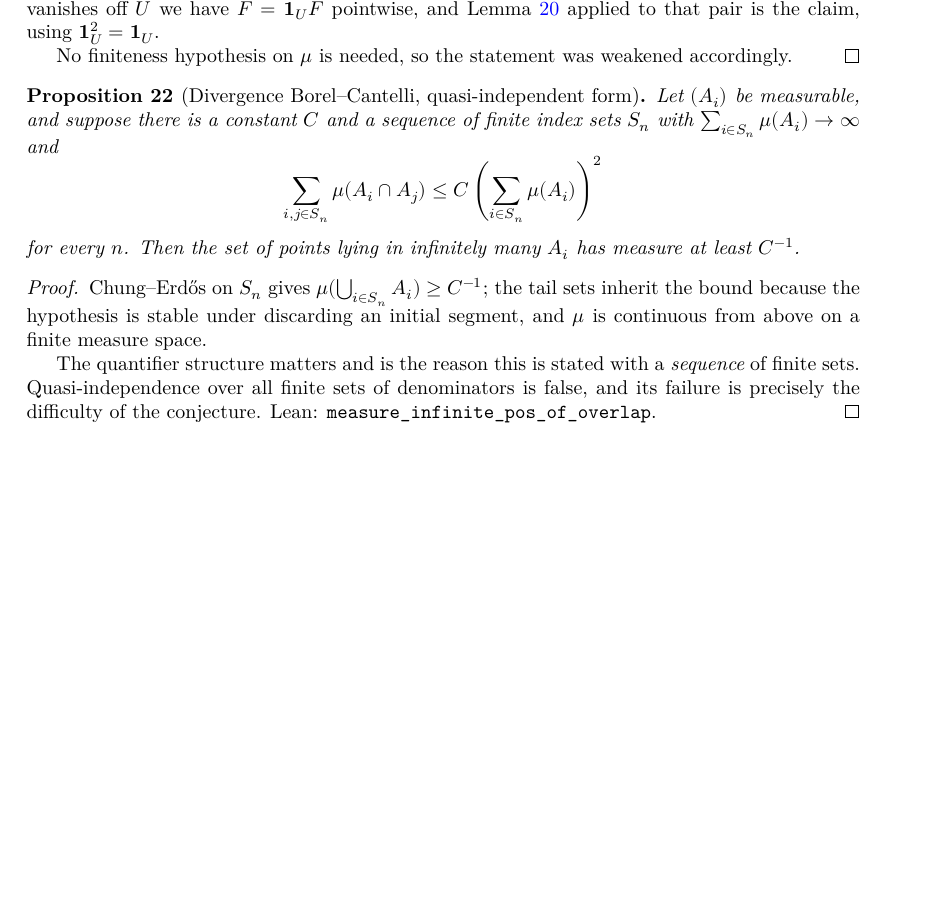
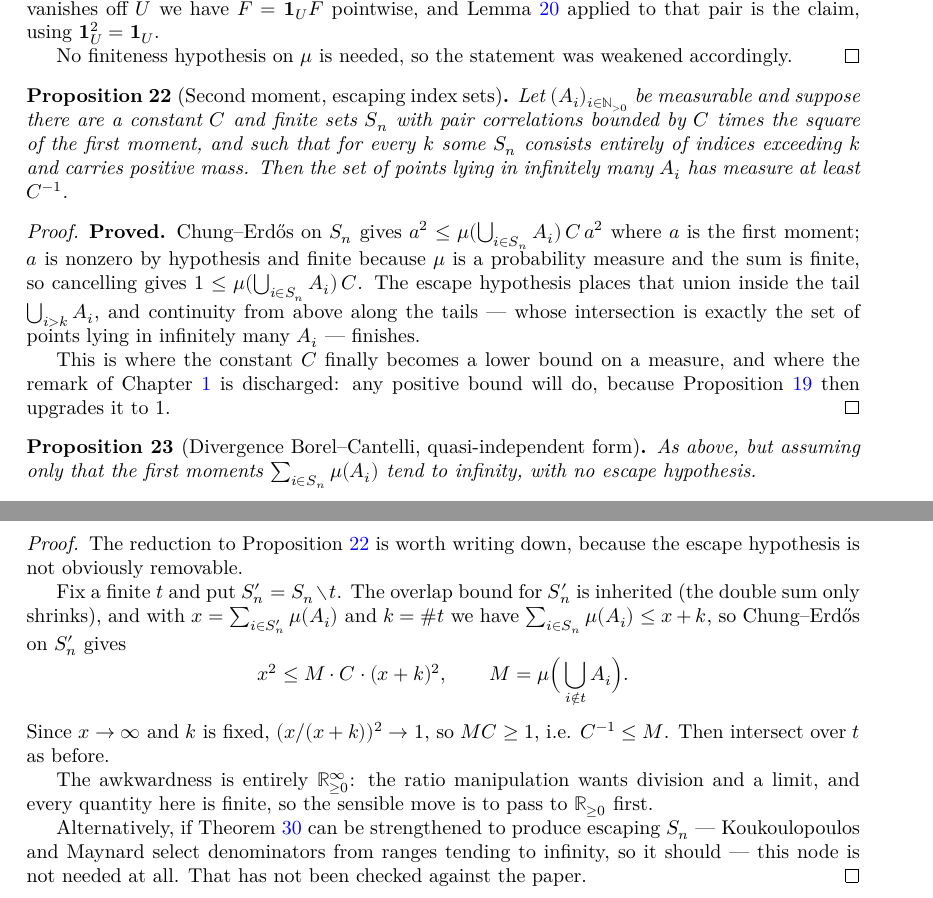
Before and after one commit to korbonits/duffin-schaeffer-blueprint, a LaTeX thesis (blueprint/src/print.tex, which reads blueprint/src/content.tex): part of page 9 of 15 before the commit and two parts of pages 9 and 10 of 16 after it, the two joined at a grey line, cut so that both start at the same text, the shorter picture padded with empty space. Compiled offline with XeLaTeX.

Commit message:
Prove the second-moment lemma for escaping index sets
measure_infinite_pos_of_escaping: Chung-Erdos on S n gives
a^2 <= mu(union over S n) * C * a^2 with a the first moment, nonzero by
hypothesis and finite because mu is a probability measure and the sum is
finite; cancelling gives 1 <= mu(union) * C. The escape hypothesis places that
union inside the tail union over i > k, and continuity from above along the
tails -- whose intersection is exactly the set of points in infinitely many
A i -- finishes.

This is where the constant C finally becomes a lower bound on a measure, which
is the step the whole no-constant-is-ever-computed design was aimed at.

The general version keeps its proof_wanted, with the reduction written out
rather than waved at. Fix a finite t, put S' n = S n minus t; the overlap
bound is inherited, and with x the first moment over S' n and k = #t we get
x^2 <= M C (x+k)^2 with M the measure of the union over i not in t. Since
x -> infinity and k is fixed this forces M C >= 1. The awkwardness is entirely
ENNReal -- the ratio wants division and a limit, and every quantity is finite,
so the move is to pass to NNReal first.

Flagged in Overlap.lean: if exists_quasi_independent_subsets can be
strengthened to produce escaping S n -- Koukoulopoulos-Maynard select
denominators from ranges tending to infinity, so it plausibly can -- the
general version is not needed at all. Not verified against the paper, so not
assumed.

lake build clean, no warnings; check_axioms.py covers 27 declarations;
blueprint pdf/web/checkdecls pass.

Co-Authored-By: Claude Opus 5 (1M context) <noreply@anthropic.com>
Claude-Session: https://claude.ai/code/session_01L5b6JqmzsUYHWc573wf6on

```diff
--- a/blueprint/src/content.tex
+++ b/blueprint/src/content.tex
@@ -432,26 +432,61 @@ own source, and closing it is a contribution to Mathlib independent of this proj
   No finiteness hypothesis on $\mu$ is needed, so the statement was weakened accordingly.
 \end{proof}
 
+\begin{proposition}[Second moment, escaping index sets]
+  \label{prop:quasi-bc-escaping}
+  \lean{DuffinSchaeffer.measure_infinite_pos_of_escaping}
+  \leanok
+  \uses{lem:chung-erdos}
+  Let $(A_i)_{i \in \N_{>0}}$ be measurable and suppose there are a constant $C$ and
+  finite sets $S_n$ with pair correlations bounded by $C$ times the square of the first
+  moment, and such that for every $k$ some $S_n$ consists entirely of indices exceeding
+  $k$ and carries positive mass. Then the set of points lying in infinitely many $A_i$
+  has measure at least $C^{-1}$.
+\end{proposition}
+
+\begin{proof}
+  \leanok
+  \textbf{Proved.} Chung--Erd\H{o}s on $S_n$ gives
+  $a^2 \leq \mu(\bigcup_{i \in S_n} A_i)\,C\,a^2$ where $a$ is the first moment; $a$ is
+  nonzero by hypothesis and finite because $\mu$ is a probability measure and the sum is
+  finite, so cancelling gives $1 \leq \mu(\bigcup_{i \in S_n} A_i)\,C$. The escape
+  hypothesis places that union inside the tail $\bigcup_{i > k} A_i$, and continuity from
+  above along the tails --- whose intersection is exactly the set of points lying in
+  infinitely many $A_i$ --- finishes.
+
+  This is where the constant $C$ finally becomes a lower bound on a measure, and where
+  the remark of Chapter \ref{chap:overview} is discharged: any positive bound will do,
+  because Proposition \ref{prop:positive-suffices} then upgrades it to $1$.
+\end{proof}
+
 \begin{proposition}[Divergence Borel--Cantelli, quasi-independent form]
   \label{prop:quasi-bc}
   \notready
-  \uses{lem:chung-erdos}
-  Let $(A_i)$ be measurable, and suppose there is a constant $C$ and a sequence of
-  finite index sets $S_n$ with $\sum_{i \in S_n} \mu(A_i) \to \infty$ and
-  \[ \sum_{i,j \in S_n} \mu(A_i \cap A_j) \leq C \left( \sum_{i \in S_n} \mu(A_i) \right)^2 \]
-  for every $n$. Then the set of points lying in infinitely many $A_i$ has measure at
-  least $C^{-1}$.
+  \uses{prop:quasi-bc-escaping}
+  As above, but assuming only that the first moments $\sum_{i \in S_n} \mu(A_i)$ tend to
+  infinity, with no escape hypothesis.
 \end{proposition}
 
 \begin{proof}
-  Chung--Erd\H{o}s on $S_n$ gives $\mu(\bigcup_{i \in S_n} A_i) \geq C^{-1}$; the tail
-  sets inherit the bound because the hypothesis is stable under discarding an initial
-  segment, and $\mu$ is continuous from above on a finite measure space.
+  The reduction to Proposition \ref{prop:quasi-bc-escaping} is worth writing down,
+  because the escape hypothesis is not obviously removable.
 
-  The quantifier structure matters and is the reason this is stated with a
-  \emph{sequence} of finite sets. Quasi-independence over all finite sets of
-  denominators is false, and its failure is precisely the difficulty of the
-  conjecture. Lean: \texttt{measure\_infinite\_pos\_of\_overlap}.
+  Fix a finite $t$ and put $S_n' = S_n \setminus t$. The overlap bound for $S_n'$ is
+  inherited (the double sum only shrinks), and with $x = \sum_{i \in S_n'} \mu(A_i)$ and
+  $k = \#t$ we have $\sum_{i \in S_n} \mu(A_i) \leq x + k$, so Chung--Erd\H{o}s on
+  $S_n'$ gives
+  \[ x^2 \leq M \cdot C \cdot (x+k)^2, \qquad M = \mu\Big(\bigcup_{i \notin t} A_i\Big). \]
+  Since $x \to \infty$ and $k$ is fixed, $(x/(x+k))^2 \to 1$, so $MC \geq 1$, i.e.
+  $C^{-1} \leq M$. Then intersect over $t$ as before.
+
+  The awkwardness is entirely $\mathbb{R}_{\geq 0}^{\infty}$: the ratio manipulation
+  wants division and a limit, and every quantity here is finite, so the sensible move is
+  to pass to $\mathbb{R}_{\geq 0}$ first.
+
+  Alternatively, if Theorem \ref{thm:overlap-core} can be strengthened to produce
+  escaping $S_n$ --- Koukoulopoulos and Maynard select denominators from ranges tending
+  to infinity, so it should --- this node is not needed at all. That has not been checked
+  against the paper.
 \end{proof}
 
 \chapter{Anatomy of integers}
```
Also changed, not shown: 2 other files.
